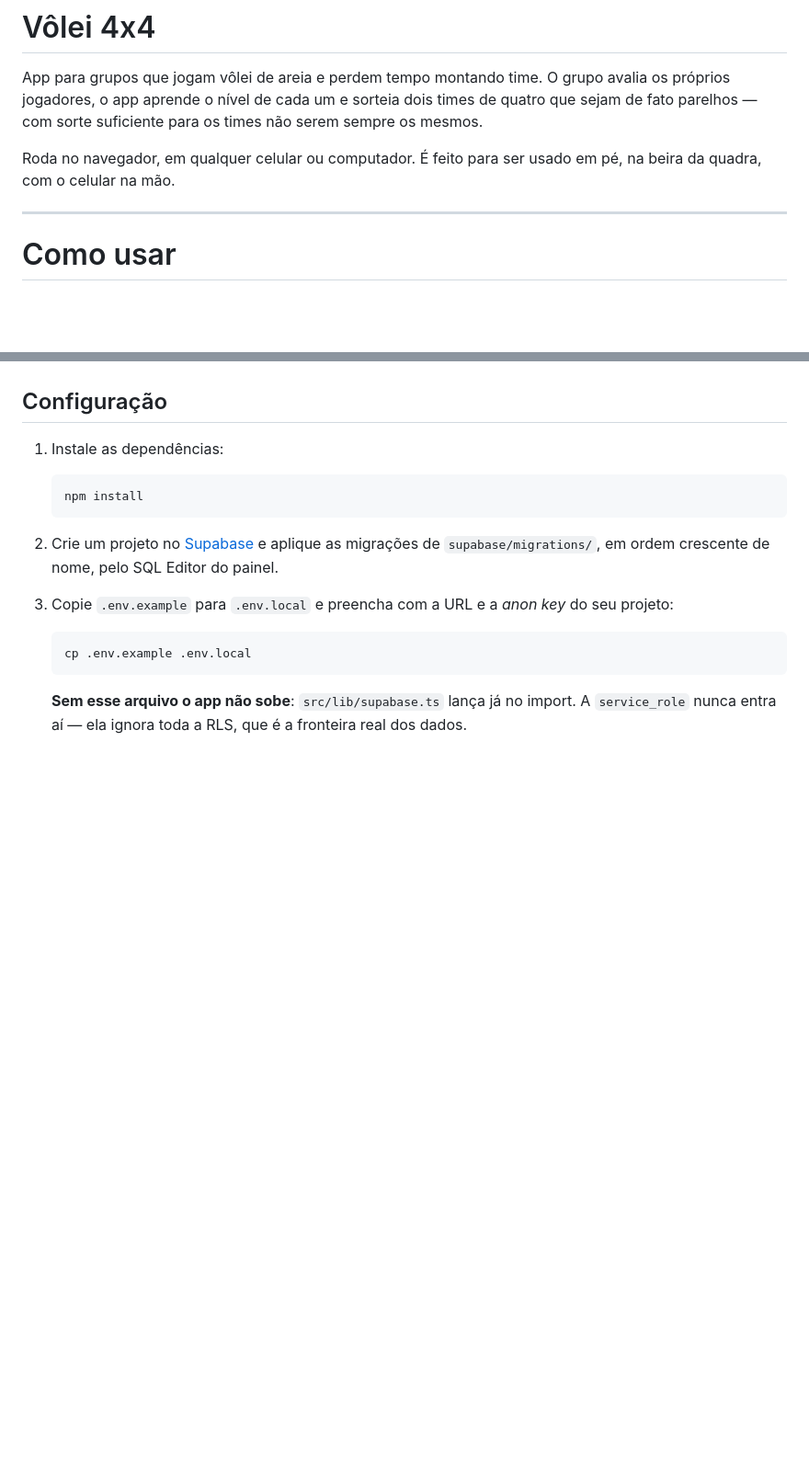
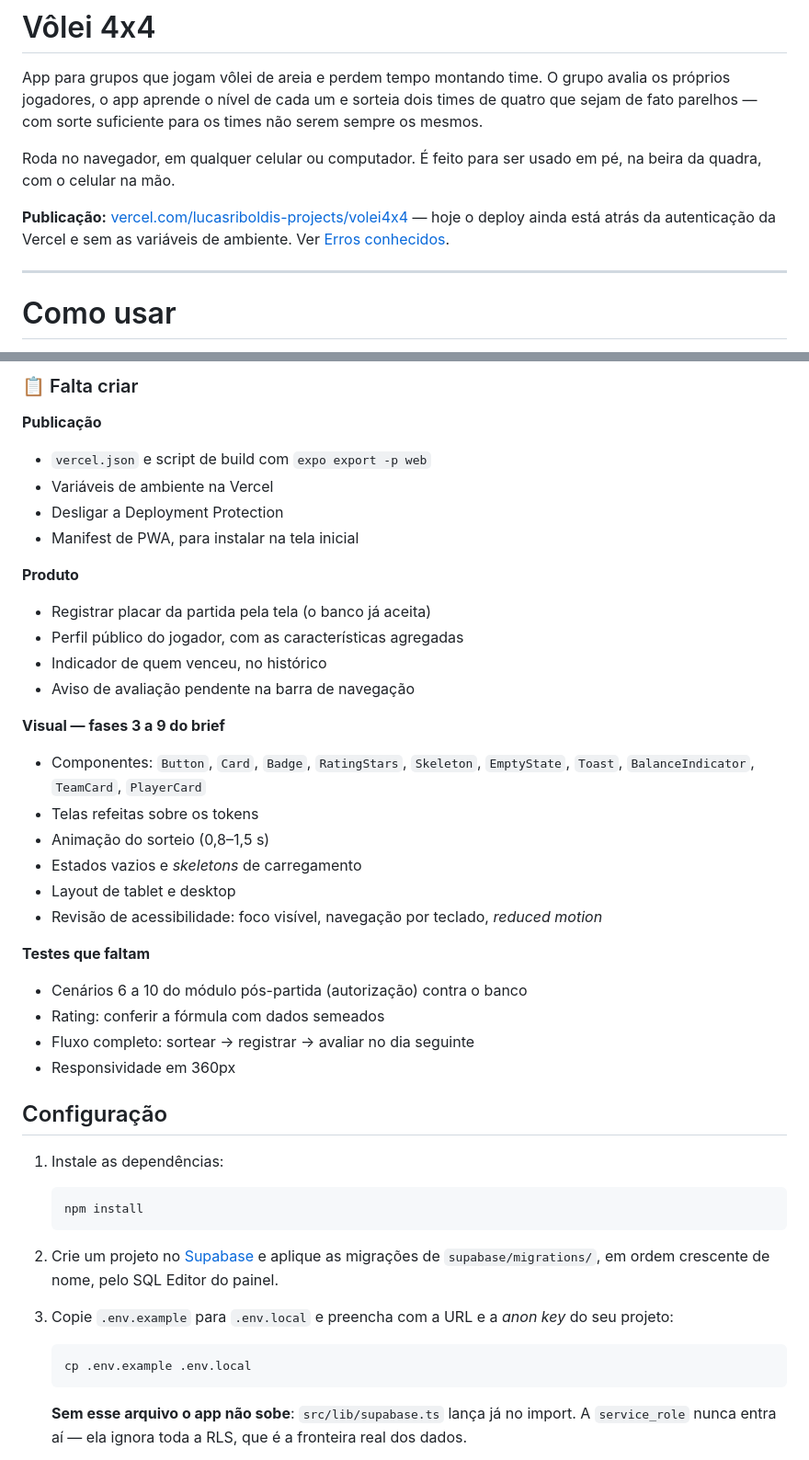
Before and after one commit to LucasRiboldi/Volei4x4, a Markdown page: README.md, 2 parts joined by grey strips. Shown at 92% size. Drawn GitHub-style; blank space fills up the shorter version.

```diff
--- a/README.md
+++ b/README.md
@@ -7,6 +7,10 @@ não serem sempre os mesmos.
 
 Roda no navegador, em qualquer celular ou computador. É feito para ser usado em
 pé, na beira da quadra, com o celular na mão.
+
+**Publicação:** [vercel.com/lucasriboldis-projects/volei4x4](https://vercel.com/lucasriboldis-projects/volei4x4)
+— hoje o deploy ainda está atrás da autenticação da Vercel e sem as variáveis de
+ambiente. Ver [Erros conhecidos](#-erros-conhecidos).
 
 ---
 
@@ -132,3 +216,32 @@ administrador. O detalhe de cada uma está em [docs/plano.md](docs/plano.md).
+### 📋 Falta criar
+
+**Publicação**
+- `vercel.json` e script de build com `expo export -p web`
+- Variáveis de ambiente na Vercel
+- Desligar a Deployment Protection
+- Manifest de PWA, para instalar na tela inicial
+
+**Produto**
+- Registrar placar da partida pela tela (o banco já aceita)
+- Perfil público do jogador, com as características agregadas
+- Indicador de quem venceu, no histórico
+- Aviso de avaliação pendente na barra de navegação
+
+**Visual — fases 3 a 9 do brief**
+- Componentes: `Button`, `Card`, `Badge`, `RatingStars`, `Skeleton`,
+  `EmptyState`, `Toast`, `BalanceIndicator`, `TeamCard`, `PlayerCard`
+- Telas refeitas sobre os tokens
+- Animação do sorteio (0,8–1,5 s)
+- Estados vazios e *skeletons* de carregamento
+- Layout de tablet e desktop
+- Revisão de acessibilidade: foco visível, navegação por teclado, *reduced
+  motion*
+
+**Testes que faltam**
+- Cenários 6 a 10 do módulo pós-partida (autorização) contra o banco
+- Rating: conferir a fórmula com dados semeados
+- Fluxo completo: sortear → registrar → avaliar no dia seguinte
+- Responsividade em 360px
 
 ## Configuração
 
```
Also changed, not shown: other parts of README.md (+82 -2 lines).
